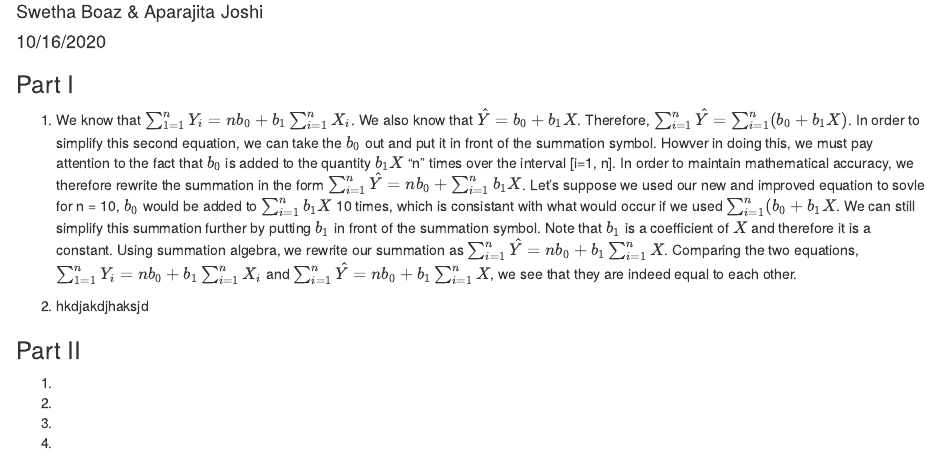
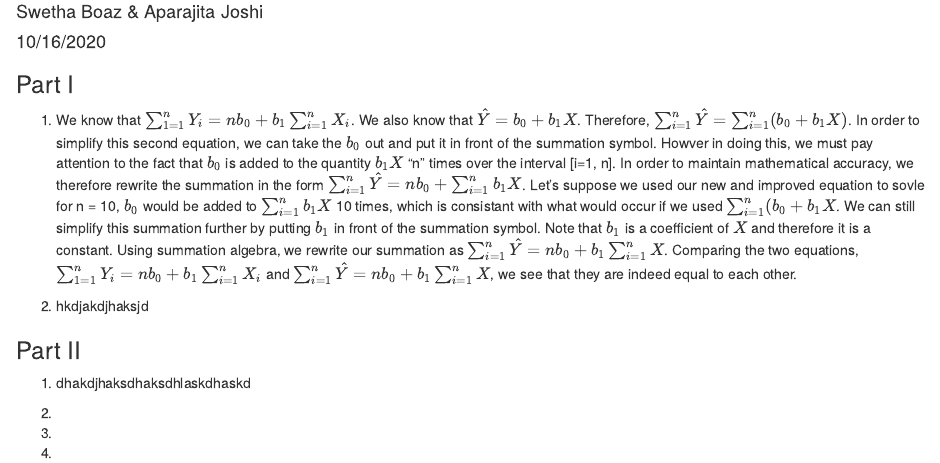
Before and after one commit to bunbun87/HW2, an R Markdown document (HW_2.rmd): the page in a window 1100 px wide, from 70 px down. Rendered offline with R 4.5, knitr and Pandoc, with nearby package versions.

Commit message:
testing 2

```diff
--- a/HW_2.rmd
+++ b/HW_2.rmd
@@ -13,7 +13,7 @@ output: html_document
 
 ### Part II
 
-1.
+1. dhakdjhaksdhaksdhlaskdhaskd
 
 2.
 
```
